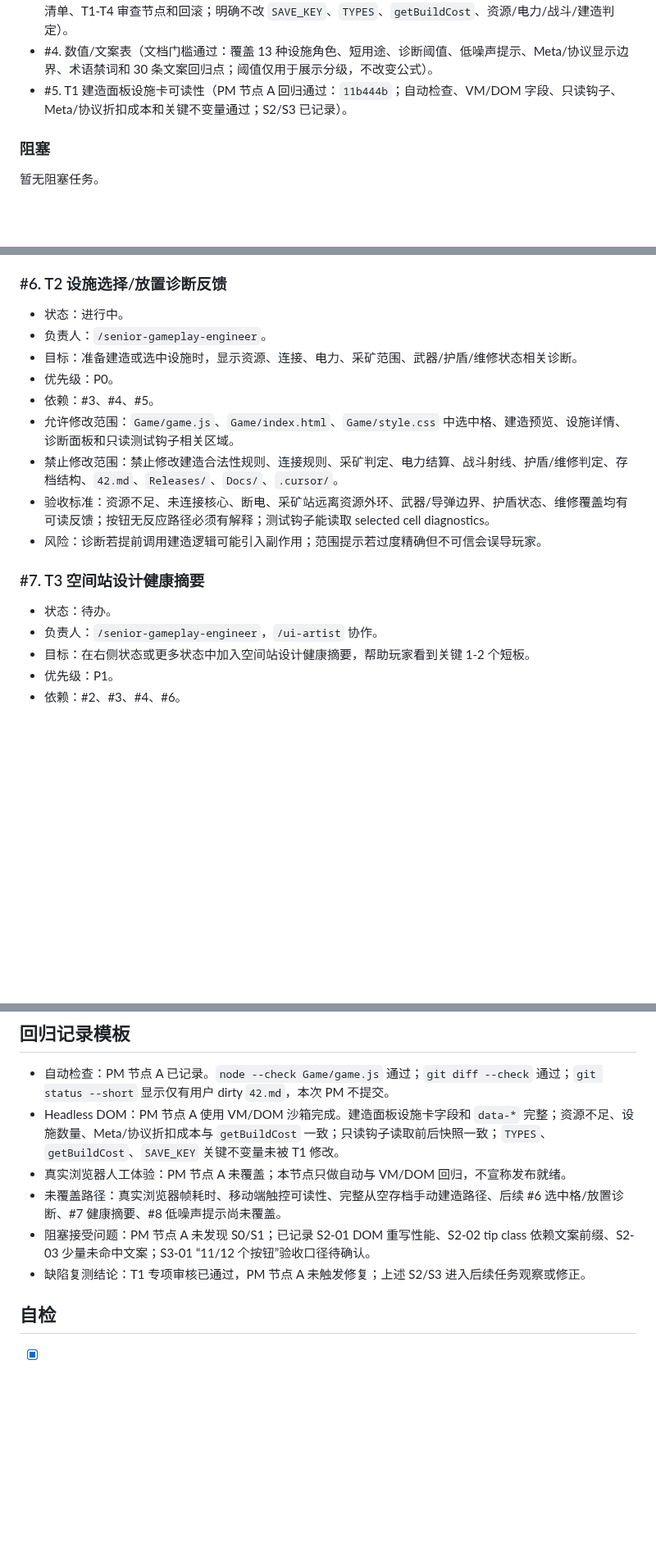
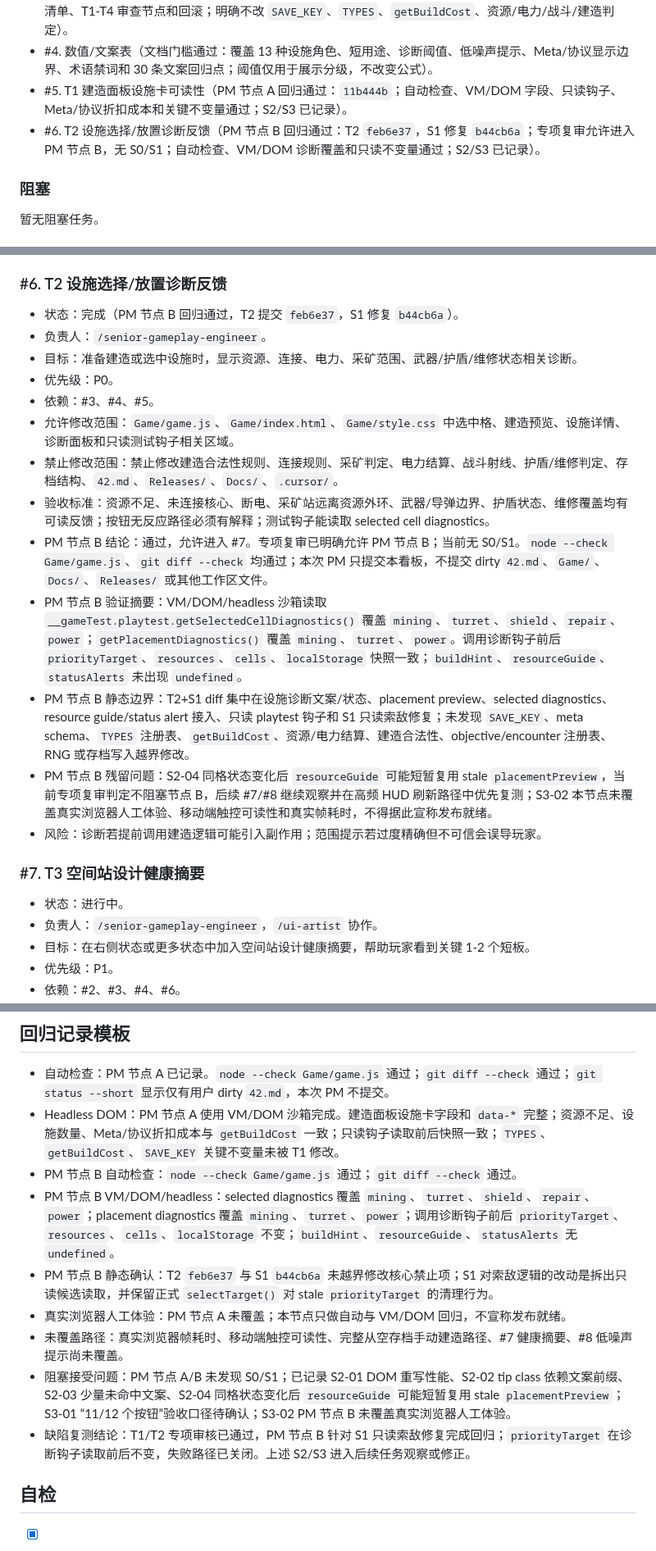
Before and after one commit to Ax72864/SDSpaceGame, a Markdown page: Workspaces/pm-qa-coordinator/v0.12.0-station-design-feedback-kanban.md, 3 parts joined by grey strips. Shown at 82% size. Rendered like a GitHub page; blank space fills up the shorter version.

Commit message:
记录v0.12 T2 PM节点B回归
Co-authored-by: Cursor <cursoragent@cursor.com>

```diff
--- a/Workspaces/pm-qa-coordinator/v0.12.0-station-design-feedback-kanban.md
+++ b/Workspaces/pm-qa-coordinator/v0.12.0-station-design-feedback-kanban.md
@@ -81,6 +80,7 @@
 - #3. 主程技术边界方案（文档门槛通过：覆盖诊断 helper、只读测试钩子、UI 接入点、缓存/性能、禁止改动清单、T1-T4 审查节点和回滚；明确不改 `SAVE_KEY`、`TYPES`、`getBuildCost`、资源/电力/战斗/建造判定）。
 - #4. 数值/文案表（文档门槛通过：覆盖 13 种设施角色、短用途、诊断阈值、低噪声提示、Meta/协议显示边界、术语禁词和 30 条文案回归点；阈值仅用于展示分级，不改变公式）。
 - #5. T1 建造面板设施卡可读性（PM 节点 A 回归通过：`11b444b`；自动检查、VM/DOM 字段、只读钩子、Meta/协议折扣成本和关键不变量通过；S2/S3 已记录）。
+- #6. T2 设施选择/放置诊断反馈（PM 节点 B 回归通过：T2 `feb6e37`，S1 修复 `b44cb6a`；专项复审允许进入 PM 节点 B，无 S0/S1；自动检查、VM/DOM 诊断覆盖和只读不变量通过；S2/S3 已记录）。
 
 ### 阻塞
 
@@ -158,7 +158,7 @@
 
 ### #6. T2 设施选择/放置诊断反馈
 
-- 状态：进行中。
+- 状态：完成（PM 节点 B 回归通过，T2 提交 `feb6e37`，S1 修复 `b44cb6a`）。
 - 负责人：`/senior-gameplay-engineer`。
 - 目标：准备建造或选中设施时，显示资源、连接、电力、采矿范围、武器/护盾/维修状态相关诊断。
 - 优先级：P0。
@@ -166,11 +166,15 @@
 - 允许修改范围：`Game/game.js`、`Game/index.html`、`Game/style.css` 中选中格、建造预览、设施详情、诊断面板和只读测试钩子相关区域。
 - 禁止修改范围：禁止修改建造合法性规则、连接规则、采矿判定、电力结算、战斗射线、护盾/维修判定、存档结构、`42.md`、`Releases/`、`Docs/`、`.cursor/`。
 - 验收标准：资源不足、未连接核心、断电、采矿站远离资源外环、武器/导弹边界、护盾状态、维修覆盖均有可读反馈；按钮无反应路径必须有解释；测试钩子能读取 selected cell diagnostics。
+- PM 节点 B 结论：通过，允许进入 #7。专项复审已明确允许 PM 节点 B；当前无 S0/S1。`node --check Game/game.js`、`git diff --check` 均通过；本次 PM 只提交本看板，不提交 dirty `42.md`、`Game/`、`Docs/`、`Releases/` 或其他工作区文件。
+- PM 节点 B 验证摘要：VM/DOM/headless 沙箱读取 `__gameTest.playtest.getSelectedCellDiagnostics()` 覆盖 `mining`、`turret`、`shield`、`repair`、`power`；`getPlacementDiagnostics()` 覆盖 `mining`、`turret`、`power`。调用诊断钩子前后 `priorityTarget`、`resources`、`cells`、`localStorage` 快照一致；`buildHint`、`resourceGuide`、`statusAlerts` 未出现 `undefined`。
+- PM 节点 B 静态边界：T2+S1 diff 集中在设施诊断文案/状态、placement preview、selected diagnostics、resource guide/status alert 接入、只读 playtest 钩子和 S1 只读索敌修复；未发现 `SAVE_KEY`、meta schema、`TYPES` 注册表、`getBuildCost`、资源/电力结算、建造合法性、objective/encounter 注册表、RNG 或存档写入越界修改。
+- PM 节点 B 残留问题：S2-04 同格状态变化后 `resourceGuide` 可能短暂复用 stale `placementPreview`，当前专项复审判定不阻塞节点 B，后续 #7/#8 继续观察并在高频 HUD 刷新路径中优先复测；S3-02 本节点未覆盖真实浏览器人工体验、移动端触控可读性和真实帧耗时，不得据此宣称发布就绪。
 - 风险：诊断若提前调用建造逻辑可能引入副作用；范围提示若过度精确但不可信会误导玩家。
 
 ### #7. T3 空间站设计健康摘要
 
-- 状态：待办。
+- 状态：进行中。
 - 负责人：`/senior-gameplay-engineer`，`/ui-artist` 协作。
 - 目标：在右侧状态或更多状态中加入空间站设计健康摘要，帮助玩家看到关键 1-2 个短板。
 - 优先级：P1。
@@ -307,10 +311,13 @@
 
 - 自动检查：PM 节点 A 已记录。`node --check Game/game.js` 通过；`git diff --check` 通过；`git status --short` 显示仅有用户 dirty `42.md`，本次 PM 不提交。
 - Headless DOM：PM 节点 A 使用 VM/DOM 沙箱完成。建造面板设施卡字段和 `data-*` 完整；资源不足、设施数量、Meta/协议折扣成本与 `getBuildCost` 一致；只读钩子读取前后快照一致；`TYPES`、`getBuildCost`、`SAVE_KEY` 关键不变量未被 T1 修改。
+- PM 节点 B 自动检查：`node --check Game/game.js` 通过；`git diff --check` 通过。
+- PM 节点 B VM/DOM/headless：selected diagnostics 覆盖 `mining`、`turret`、`shield`、`repair`、`power`；placement diagnostics 覆盖 `mining`、`turret`、`power`；调用诊断钩子前后 `priorityTarget`、`resources`、`cells`、`localStorage` 不变；`buildHint`、`resourceGuide`、`statusAlerts` 无 `undefined`。
+- PM 节点 B 静态确认：T2 `feb6e37` 与 S1 `b44cb6a` 未越界修改核心禁止项；S1 对索敌逻辑的改动是拆出只读候选读取，并保留正式 `selectTarget()` 对 stale `priorityTarget` 的清理行为。
 - 真实浏览器人工体验：PM 节点 A 未覆盖；本节点只做自动与 VM/DOM 回归，不宣称发布就绪。
-- 未覆盖路径：真实浏览器帧耗时、移动端触控可读性、完整从空存档手动建造路径、后续 #6 选中格/放置诊断、#7 健康摘要、#8 低噪声提示尚未覆盖。
-- 阻塞接受问题：PM 节点 A 未发现 S0/S1；已记录 S2-01 DOM 重写性能、S2-02 tip class 依赖文案前缀、S2-03 少量未命中文案；S3-01 “11/12 个按钮”验收口径待确认。
-- 缺陷复测结论：T1 专项审核已通过，PM 节点 A 未触发修复；上述 S2/S3 进入后续任务观察或修正。
+- 未覆盖路径：真实浏览器帧耗时、移动端触控可读性、完整从空存档手动建造路径、#7 健康摘要、#8 低噪声提示尚未覆盖。
+- 阻塞接受问题：PM 节点 A/B 未发现 S0/S1；已记录 S2-01 DOM 重写性能、S2-02 tip class 依赖文案前缀、S2-03 少量未命中文案、S2-04 同格状态变化后 `resourceGuide` 可能短暂复用 stale `placementPreview`；S3-01 “11/12 个按钮”验收口径待确认；S3-02 PM 节点 B 未覆盖真实浏览器人工体验。
+- 缺陷复测结论：T1/T2 专项审核已通过，PM 节点 B 针对 S1 只读索敌修复完成回归；`priorityTarget` 在诊断钩子读取前后不变，失败路径已关闭。上述 S2/S3 进入后续任务观察或修正。
 
 ## 自检
 
```
Also changed, not shown: other parts of Workspaces/pm-qa-coordinator/v0.12.0-station-design-feedback-kanban.md (+1 -2 lines).
